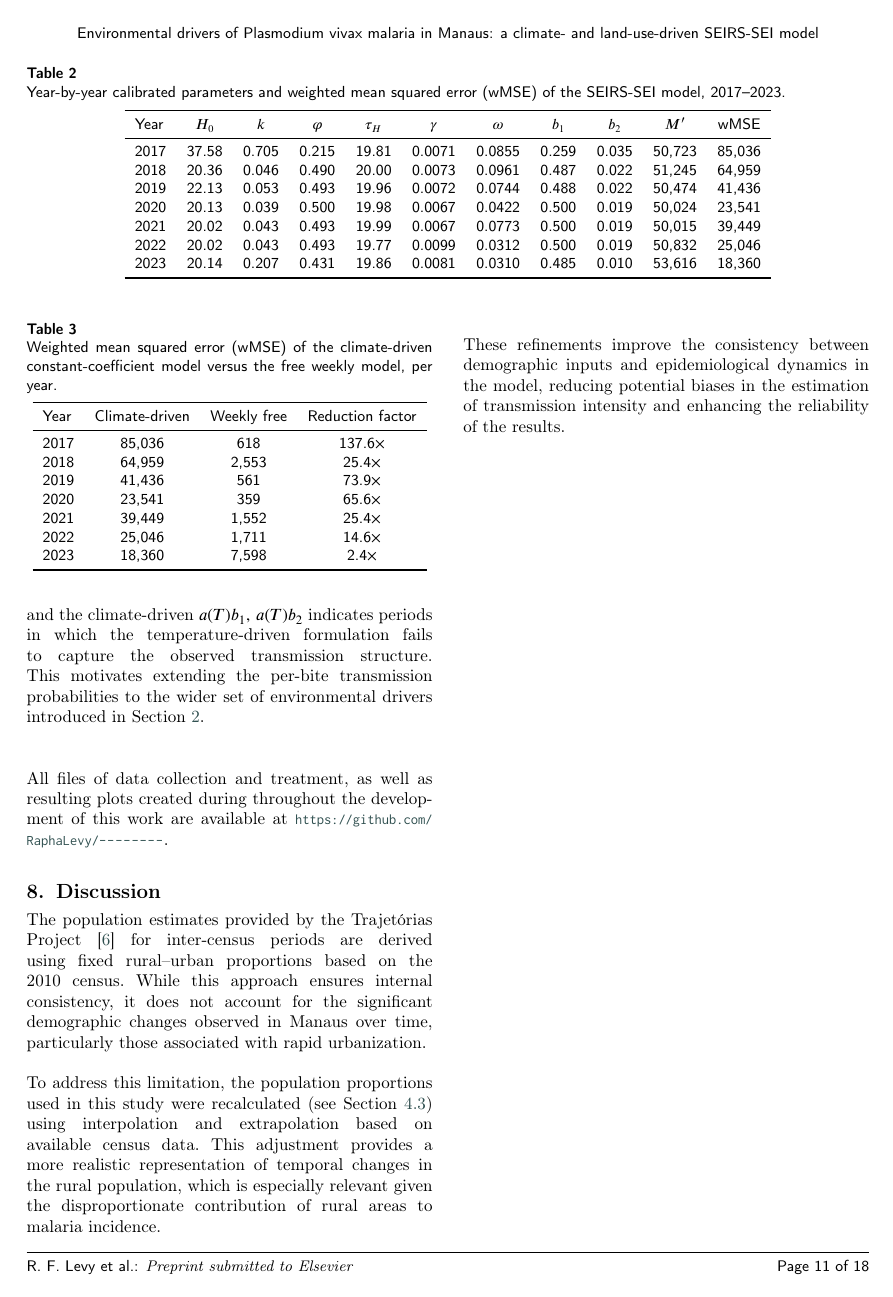
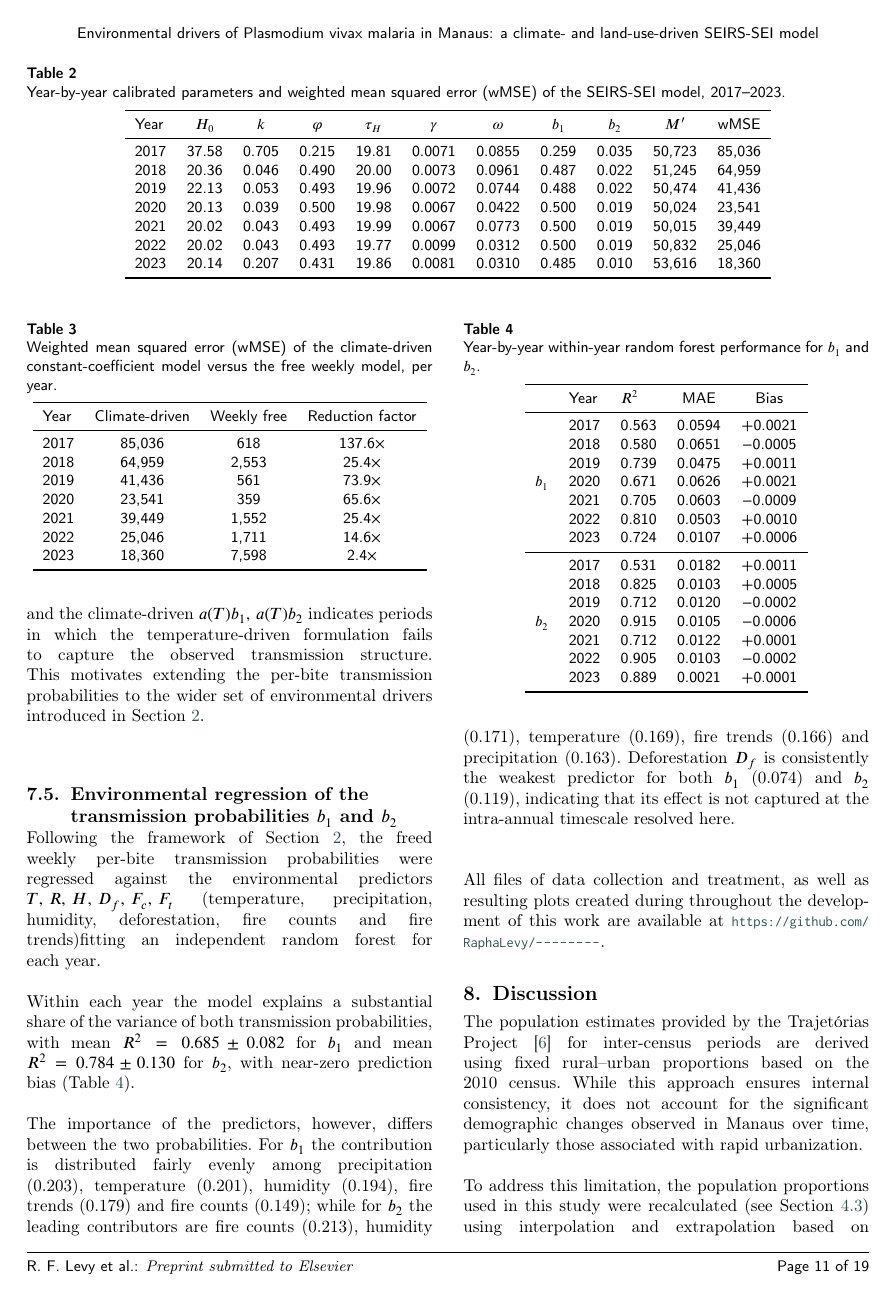
Before and after one commit to RaphaLevy/Study_on_malaria_dynamics_v2, a LaTeX paper (paper/cas-dc-article.tex): page 11 of 18 before the commit and page 11 of 19 after it. Compiled offline with pdfLaTeX; a LaTeX package or settings file that is missing is left out.

Commit message:
Adds Section 7.5 on environmental regression on b1 and b2

```diff
--- a/paper/cas-dc-article.tex
+++ b/paper/cas-dc-article.tex
@@ -930,6 +930,45 @@ Year & Climate-driven & Weekly free & Reduction factor \\
 \bottomrule
 \end{tabular}
 \end{table}
+
+\subsection{Environmental regression of the transmission probabilities $b_1$ and $b_2$}
+\label{sec:results_regression}
+Following the framework of Section~\ref{sec:environmental_drivers}, the freed weekly per-bite transmission probabilities were regressed against the environmental predictors $T,\,R,\,H,\,D_f,\,F_c,\,F_t$ (temperature, precipitation, humidity, deforestation, fire counts and fire trends)fitting an independent random forest for each year.
+\\\\
+Within each year the model explains a substantial share of the variance of both transmission probabilities, with mean $R^2 = 0.685 \pm 0.082$ for $b_1$ and mean $R^2 = 0.784 \pm 0.130$ for $b_2$, with near-zero prediction bias (Table~\ref{tbl:regression}).
+\\\\
+The importance of the predictors, however, differs between the two probabilities. For $b_1$ the contribution is distributed fairly evenly among precipitation (0.203), temperature (0.201), humidity (0.194), fire trends (0.179) and fire counts (0.149); while for $b_2$
+the leading contributors are fire counts (0.213), humidity (0.171), temperature (0.169), fire trends (0.166) and precipitation (0.163). Deforestation $D_f$ is consistently the weakest predictor for both $b_1$ (0.074) and $b_2$ (0.119), indicating that its effect is not captured at the intra-annual timescale resolved here.
+\\\\
+\begin{table}[H]
+\centering
+\caption{Year-by-year within-year random forest performance for $b_1$ and $b_2$.}
+\label{tbl:regression}
+\begin{tabular}{lllcc}
+\toprule
+& Year & $R^2$ & MAE & Bias\\
+\midrule
+\multirow{7}{*}{$b_1$}
+ & 2017 & 0.563 & 0.0594 & +0.0021\\
+ & 2018 & 0.580 & 0.0651 & $-$0.0005\\
+ & 2019 & 0.739 & 0.0475 & +0.0011\\
+ & 2020 & 0.671 & 0.0626 & +0.0021\\
+ & 2021 & 0.705 & 0.0603 & $-$0.0009\\
+ & 2022 & 0.810 & 0.0503 & +0.0010\\
+ & 2023 & 0.724 & 0.0107 & +0.0006\\
+\midrule
+\multirow{7}{*}{$b_2$}
+ & 2017 & 0.531 & 0.0182 & +0.0011\\
+ & 2018 & 0.825 & 0.0103 & +0.0005\\
+ & 2019 & 0.712 & 0.0120 & $-$0.0002\\
+ & 2020 & 0.915 & 0.0105 & $-$0.0006\\
+ & 2021 & 0.712 & 0.0122 & +0.0001\\
+ & 2022 & 0.905 & 0.0103 & $-$0.0002\\
+ & 2023 & 0.889 & 0.0021 & +0.0001\\
+\bottomrule
+\end{tabular}
+\end{table}
+
 %\subsection{Base SEIRS-SEI simulation without calibration}
 %\label{sec:base_seirs_sei_no_calibration}
 
```
Also changed, not shown: paper/cas-dc-article.pdf, 3 other files.
